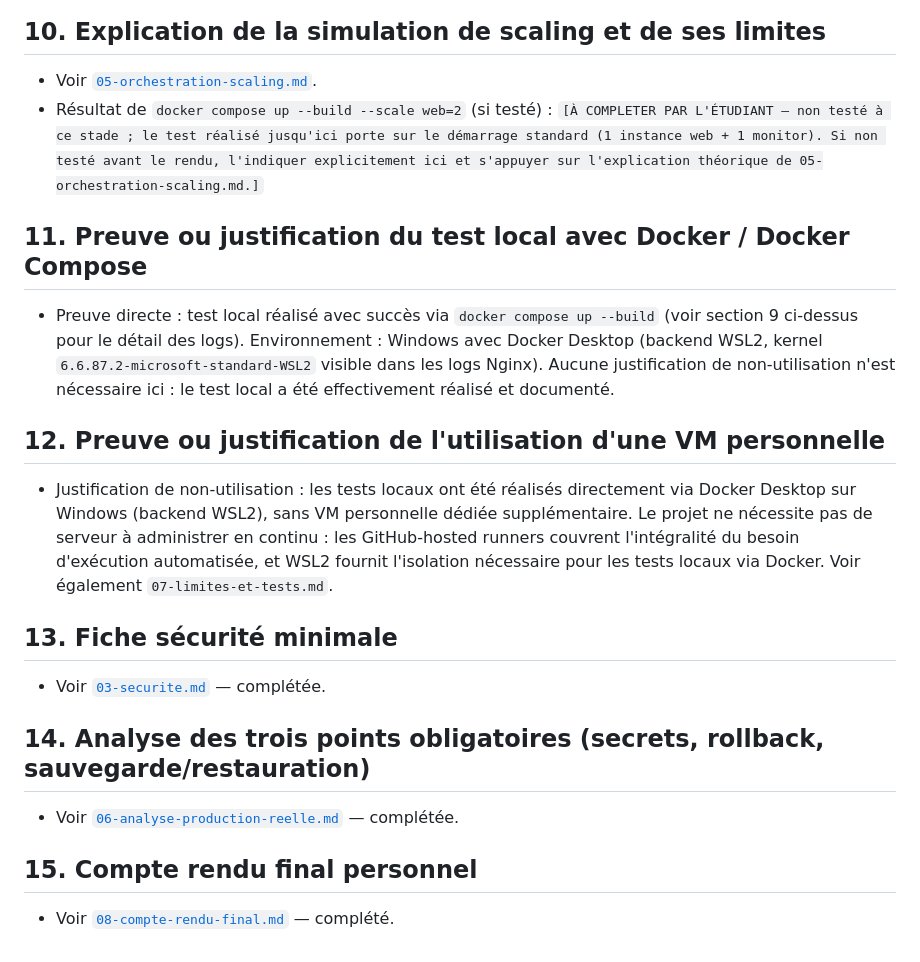
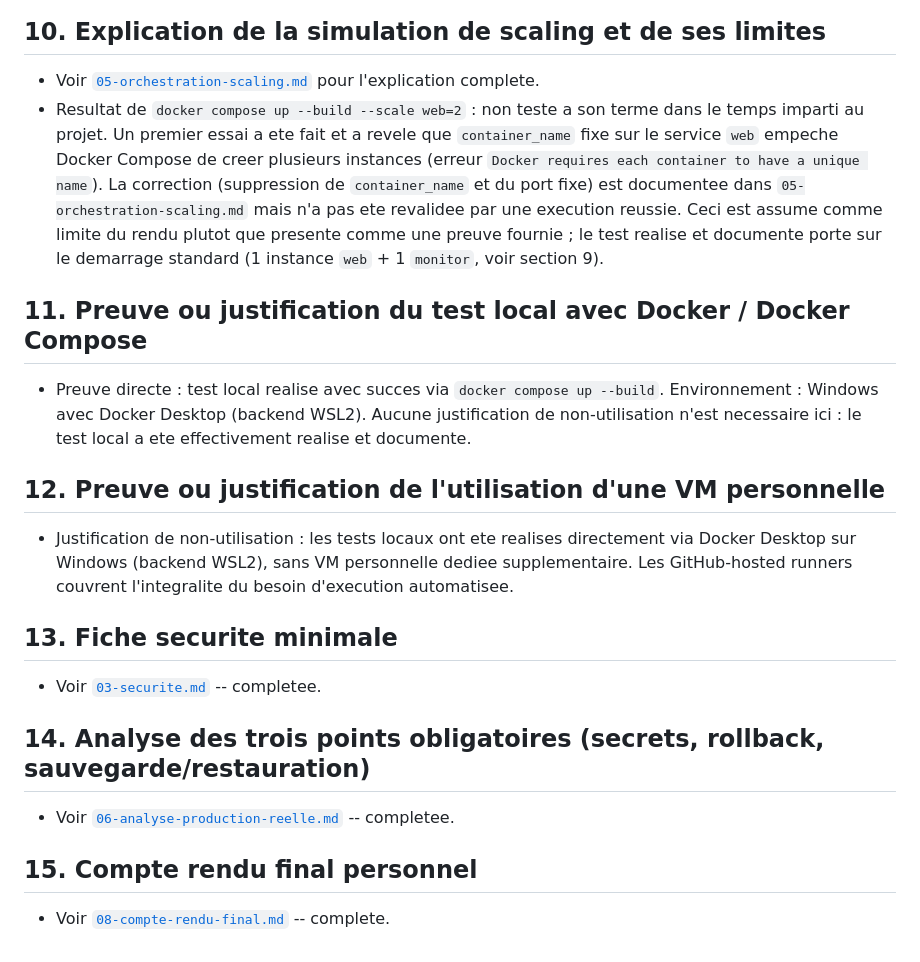
Before and after one commit to etudiant7/Pipeline-Cata-log, a Markdown page: docs/04-preuves.md, the part around one of its changes. Rendered like a GitHub page.

```diff
--- a/docs/04-preuves.md
+++ b/docs/04-preuves.md
@@ -116,36 +109,36 @@ visibles dans l'onglet Actions du dépôt.
 
 ## 10. Explication de la simulation de scaling et de ses limites
 
-- Voir [`05-orchestration-scaling.md`](05-orchestration-scaling.md).
-- Résultat de `docker compose up --build --scale web=2` (si testé) : `[À COMPLETER PAR L'ÉTUDIANT
-  — non testé à ce stade ; le test réalisé jusqu'ici porte sur le démarrage standard (1 instance
-  web + 1 monitor). Si non testé avant le rendu, l'indiquer explicitement ici et s'appuyer sur
-  l'explication théorique de 05-orchestration-scaling.md.]`
+- Voir [`05-orchestration-scaling.md`](05-orchestration-scaling.md) pour l'explication complete.
+- Resultat de `docker compose up --build --scale web=2` : non teste a son terme dans le temps
+  imparti au projet. Un premier essai a ete fait et a revele que `container_name` fixe sur le
+  service `web` empeche Docker Compose de creer plusieurs instances (erreur `Docker requires
+  each container to have a unique name`). La correction (suppression de `container_name` et du
+  port fixe) est documentee dans `05-orchestration-scaling.md` mais n'a pas ete revalidee par une
+  execution reussie. Ceci est assume comme limite du rendu plutot que presente comme une preuve
+  fournie ; le test realise et documente porte sur le demarrage standard (1 instance `web` + 1
+  `monitor`, voir section 9).
 
 ## 11. Preuve ou justification du test local avec Docker / Docker Compose
 
-- Preuve directe : test local réalisé avec succès via `docker compose up --build` (voir
-  section 9 ci-dessus pour le détail des logs). Environnement : Windows avec Docker Desktop
-  (backend WSL2, kernel `6.6.87.2-microsoft-standard-WSL2` visible dans les logs Nginx). Aucune
-  justification de non-utilisation n'est nécessaire ici : le test local a été effectivement
-  réalisé et documenté.
+- Preuve directe : test local realise avec succes via `docker compose up --build`. Environnement :
+  Windows avec Docker Desktop (backend WSL2). Aucune justification de non-utilisation n'est
+  necessaire ici : le test local a ete effectivement realise et documente.
 
 ## 12. Preuve ou justification de l'utilisation d'une VM personnelle
 
-- Justification de non-utilisation : les tests locaux ont été réalisés directement via Docker
-  Desktop sur Windows (backend WSL2), sans VM personnelle dédiée supplémentaire. Le projet ne
-  nécessite pas de serveur à administrer en continu : les GitHub-hosted runners couvrent
-  l'intégralité du besoin d'exécution automatisée, et WSL2 fournit l'isolation nécessaire pour
-  les tests locaux via Docker. Voir également `07-limites-et-tests.md`.
+- Justification de non-utilisation : les tests locaux ont ete realises directement via Docker
+  Desktop sur Windows (backend WSL2), sans VM personnelle dediee supplementaire. Les GitHub-hosted
+  runners couvrent l'integralite du besoin d'execution automatisee.
 
-## 13. Fiche sécurité minimale
+## 13. Fiche securite minimale
 
-- Voir [`03-securite.md`](03-securite.md) — complétée.
+- Voir [`03-securite.md`](03-securite.md) -- completee.
 
 ## 14. Analyse des trois points obligatoires (secrets, rollback, sauvegarde/restauration)
 
-- Voir [`06-analyse-production-reelle.md`](06-analyse-production-reelle.md) — complétée.
+- Voir [`06-analyse-production-reelle.md`](06-analyse-production-reelle.md) -- completee.
 
 ## 15. Compte rendu final personnel
 
-- Voir [`08-compte-rendu-final.md`](08-compte-rendu-final.md) — complété.
+- Voir [`08-compte-rendu-final.md`](08-compte-rendu-final.md) -- complete.
```
Also changed, not shown: other parts of docs/04-preuves.md (+53 -60 lines).
